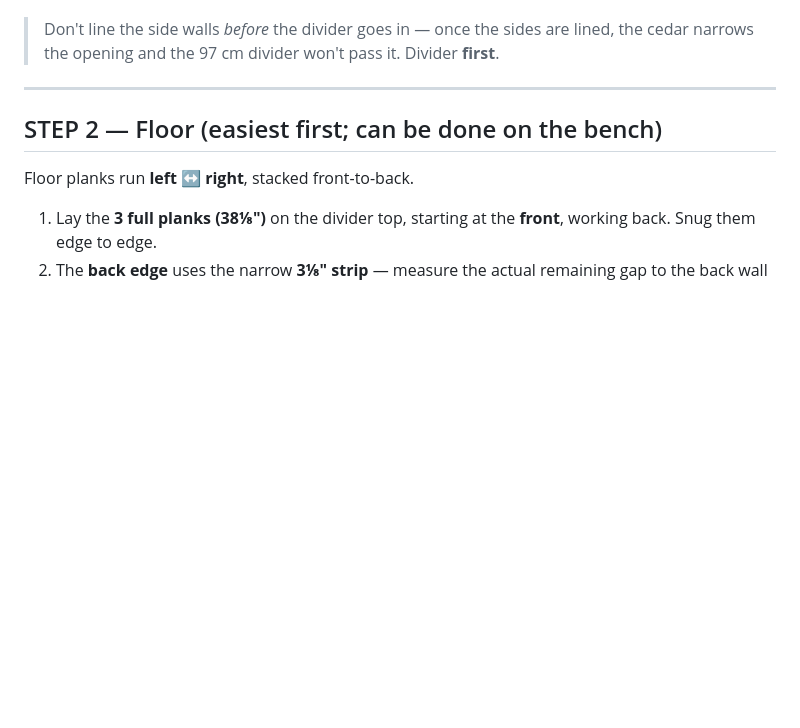
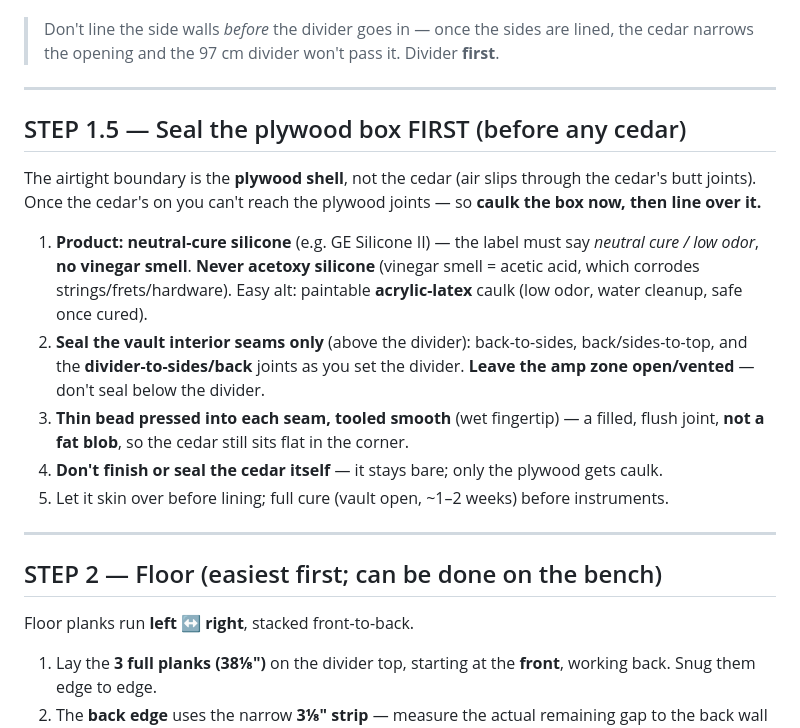
Before and after one commit to peteLuv/Humidity-and-Temperature-controlled-Guitar-Cabinet-, a Markdown page: cedar-install-guide.md, the part around the change. Drawn GitHub-style; blank space fills up the shorter version.

```diff
--- a/cedar-install-guide.md
+++ b/cedar-install-guide.md
@@ -56,6 +56,26 @@ This is the payoff for the divider being loose.
 
 > Don't line the side walls *before* the divider goes in — once the sides are lined,
 > the cedar narrows the opening and the 97 cm divider won't pass it. Divider **first**.
+
+---
+
+## STEP 1.5 — Seal the plywood box FIRST (before any cedar)
+
+The airtight boundary is the **plywood shell**, not the cedar (air slips through the
+cedar's butt joints). Once the cedar's on you can't reach the plywood joints — so
+**caulk the box now, then line over it.**
+
+1. **Product: neutral-cure silicone** (e.g. GE Silicone II) — the label must say
+   *neutral cure / low odor*, **no vinegar smell**. **Never acetoxy silicone** (vinegar
+   smell = acetic acid, which corrodes strings/frets/hardware). Easy alt: paintable
+   **acrylic-latex** caulk (low odor, water cleanup, safe once cured).
+2. **Seal the vault interior seams only** (above the divider): back-to-sides,
+   back/sides-to-top, and the **divider-to-sides/back** joints as you set the divider.
+   **Leave the amp zone open/vented** — don't seal below the divider.
+3. **Thin bead pressed into each seam, tooled smooth** (wet fingertip) — a filled,
+   flush joint, **not a fat blob**, so the cedar still sits flat in the corner.
+4. **Don't finish or seal the cedar itself** — it stays bare; only the plywood gets caulk.
+5. Let it skin over before lining; full cure (vault open, ~1–2 weeks) before instruments.
 
 ---
 
```
Also changed, not shown: cabinet-final-plan.md (+6 -6 lines).
